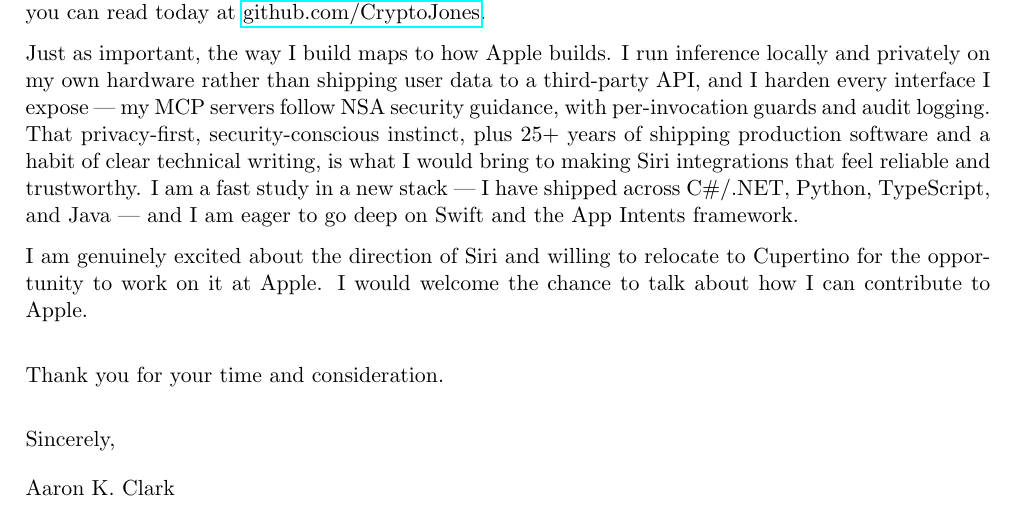
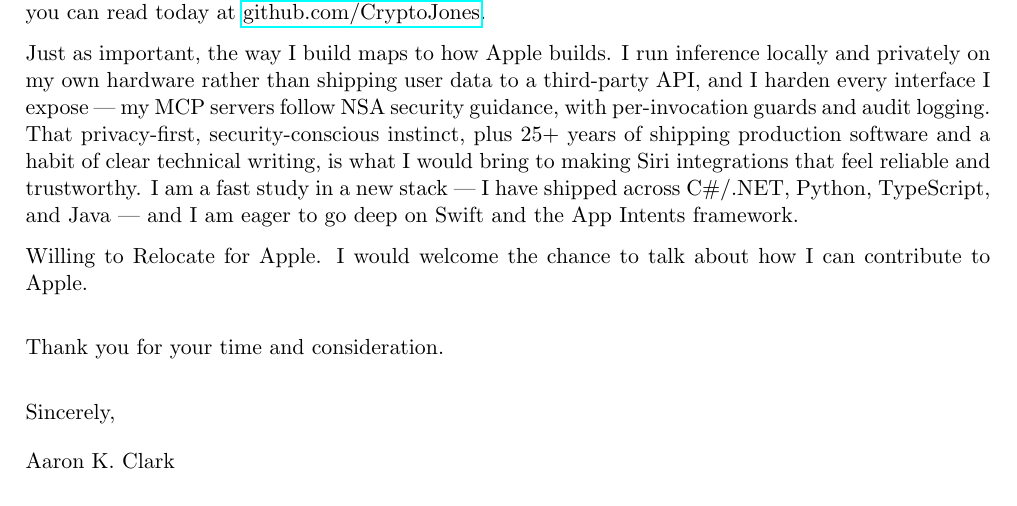
Before and after one commit to CryptoJones/resume, a LaTeX CV (coverletter.tex): part of the page, cut so that both start at the same text. The pictures show the PDF file coverletter.pdf that the author committed with the source.

Commit message:
style(coverletter): use literal "Willing to Relocate for Apple" closing
Co-Authored-By: Claude Opus 4.8 <noreply@anthropic.com>

```diff
--- a/coverletter.tex
+++ b/coverletter.tex
@@ -51,7 +51,7 @@ What draws me to this role is that exposing capabilities to an AI assistant thro
 Just as important, the way I build maps to how Apple builds. I run inference locally and privately on my own hardware rather than shipping user data to a third-party API, and I harden every interface I expose --- my MCP servers follow NSA security guidance, with per-invocation guards and audit logging. That privacy-first, security-conscious instinct, plus 25+ years of shipping production software and a habit of clear technical writing, is what I would bring to making Siri integrations that feel reliable and trustworthy. I am a fast study in a new stack --- I have shipped across C\#/.NET, Python, TypeScript, and Java --- and I am eager to go deep on Swift and the App Intents framework.
 %%TAILORED-BODY-END%%
 
-I am genuinely excited about the direction of Siri and willing to relocate to Cupertino for the opportunity to work on it at Apple. I would welcome the chance to talk about how I can contribute to \company.
+Willing to Relocate for Apple. I would welcome the chance to talk about how I can contribute to \company.
 
 \bigskip
 \noindent Thank you for your time and consideration.
```
Also changed, not shown: coverletter.pdf.
